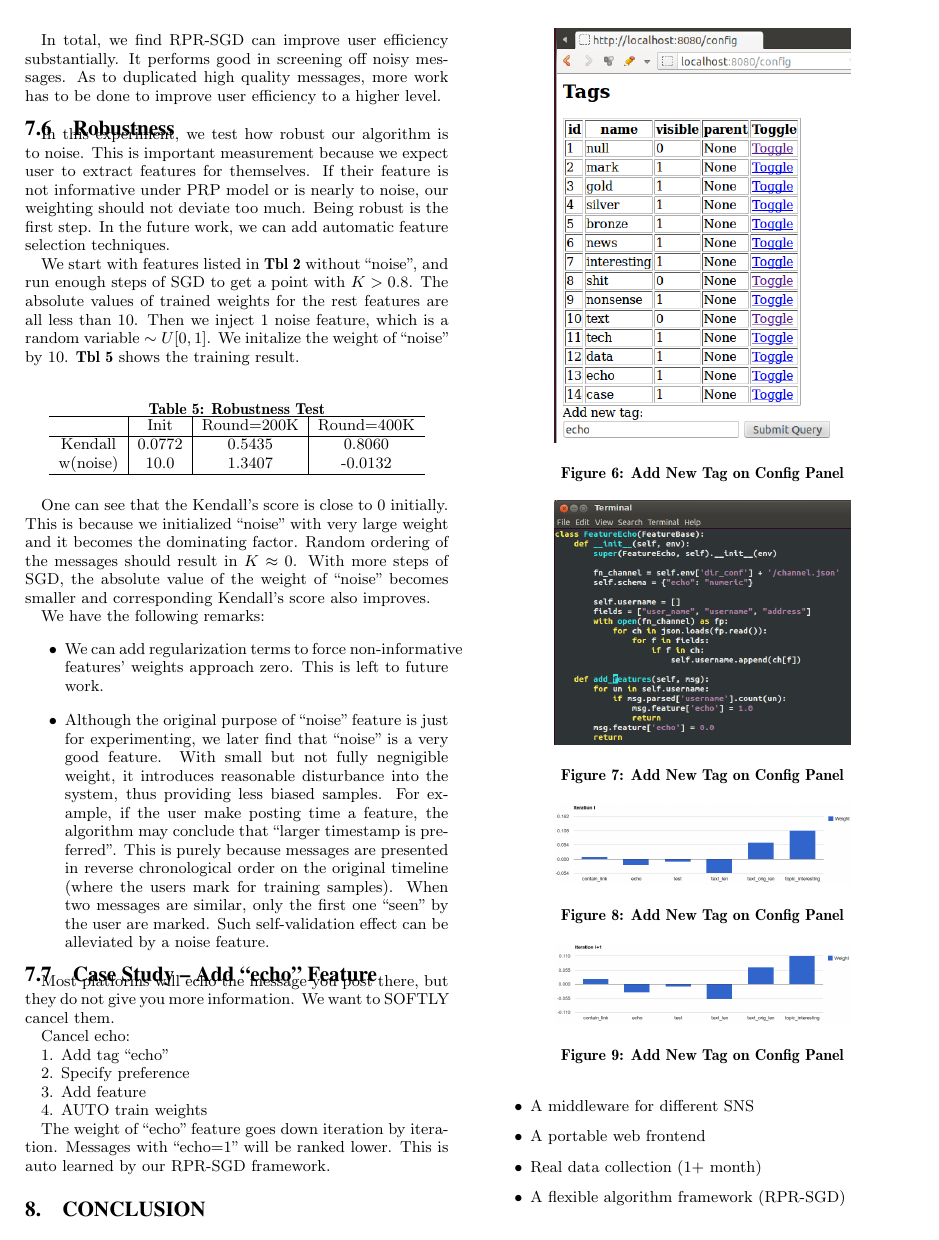
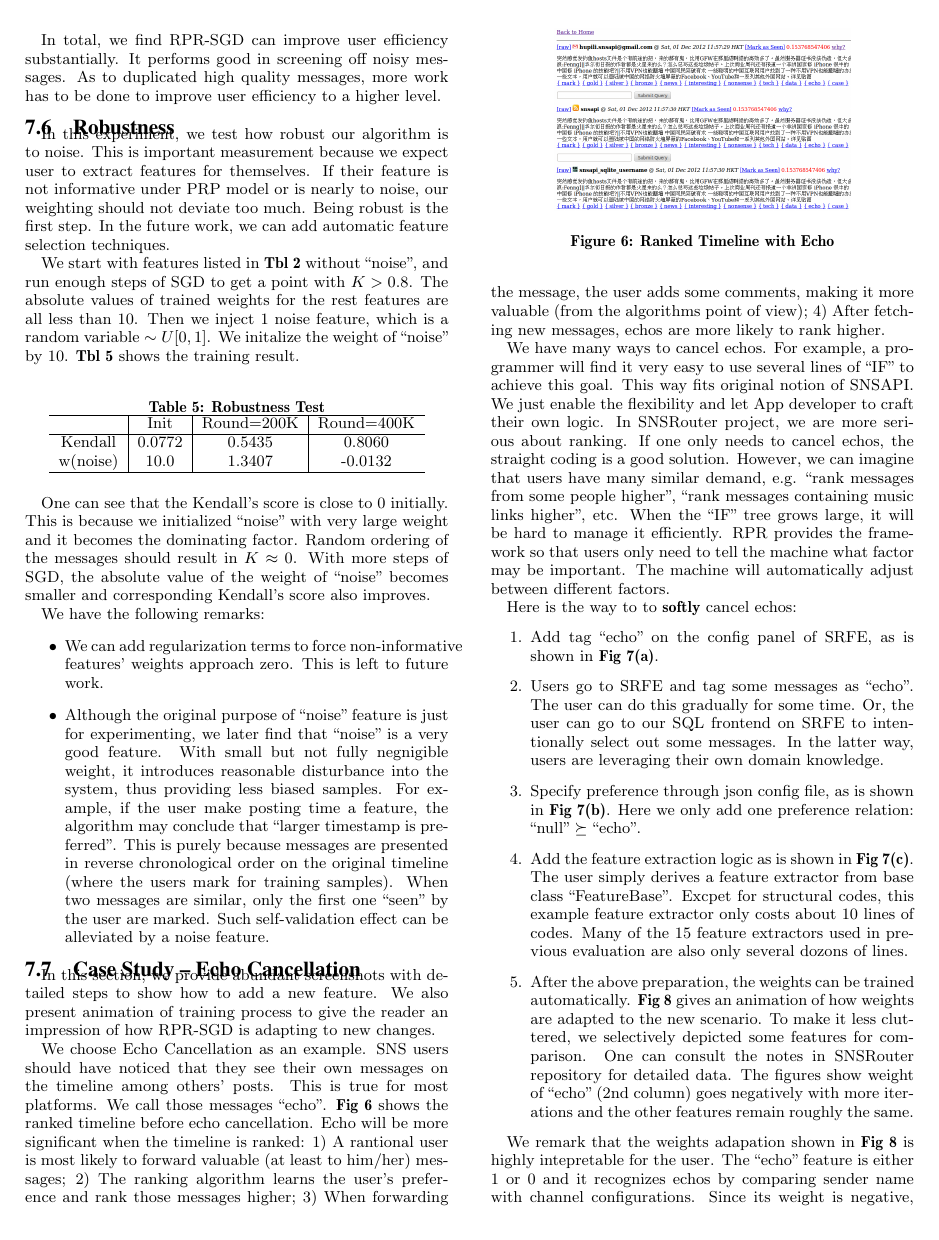
Before and after one commit to hupili/sns-router, a LaTeX paper (doc/paper/snsrouter.tex): page 10 of 11 before the commit and page 10 of 12 after it. Compiled offline with pdfLaTeX.

Commit message:
echo feature case study

```diff
--- a/doc/paper/snsrouter.tex
+++ b/doc/paper/snsrouter.tex
@@ -1423,43 +1423,25 @@ We have the following remarks:
 		Such self-validation effect can be alleviated by a noise feature.
 \end{itemize}
 
-\subsection{Case Study -- Add ``echo'' Feature}
-\label{sec:Case Study -- Add ``echo'' Feature}
-
-Most platforms will echo the
-message you post there, but they
-do not give you more information.
-We want to SOFTLY cancel them.
-
-Cancel echo:
-
-1. Add tag ``echo''
-
-2. Specify preference
-
-3. Add feature
-
-4. AUTO train weights
-
-\begin{figure}[h!]
-	\centering
-	\includegraphics[width=0.7\linewidth]{../pic/echo_add_tag.png}
-	\caption{Add New Tag on Config Panel}
-\end{figure}
-
-\begin{figure}[h!]
-	\centering
-	\includegraphics[width=0.7\linewidth]{../pic/echo_feature.png}
-	\caption{Add New Tag on Config Panel}
-\end{figure}
-
-\begin{figure}[h!]
-	\centering
-	\includegraphics[width=0.7\linewidth]{../pic/echo_gd_i.png}
-	\caption{Add New Tag on Config Panel}
-\end{figure}
-
-\begin{figure}[h!]
-	\centering
-	\includegraphics[width=0.7\linewidth]{../pic/echo_gd_i1.png}
-	\caption{Add New Tag on Config Panel}
+\subsection{Case Study -- Echo Cancellation}
+\label{sec:Case Study -- Echo Cancellation}
+
+In this section, we provide abundant screenshots with detailed steps
+to show how to add a new feature.
+We also present animation of training process to
+give the reader an impression of how RPR-SGD is adapting to new changes.
+
+We choose Echo Cancellation as an example.
+\gls{sns} users should have noticed that they see their own
+messages on the timeline among others' posts.
+This is true for most platforms.
+We call those messages ``echo''.
+\rfig{\ref{fig:echo_ranked_timeline_before}} shows the ranked timeline before echo cancellation.
+Echo will be more significant when the timeline is ranked:
+1) A rantional user is most likely to forward valuable (at least to him/her) messages;
+2) The ranking algorithm learns the user's preference and rank those messages higher;
+3) When forwarding the message, the user adds some comments, making it
+more valuable (from the algorithms point of view);
+4) After fetching new messages, echos are more likely to rank higher.
+
+\begin{figure}
@@ -1481,8 +1448,52 @@ Cancel echo:
 	\centering
 	\includegraphics[width=0.7\linewidth]{../pic/echo_ranked_timeline_before.png}
-	\caption{Add New Tag on Config Panel}
+	\caption{Ranked Timeline with Echo}
+	\label{fig:echo_ranked_timeline_before}
 \end{figure}
 
-
-The weight of ``echo'' feature goes down iteration by iteration. Messages with ``echo=1''
-will be ranked lower. This is auto learned by our RPR-SGD framework.
+We have many ways to cancel echos.
+For example, a programmer will find it very easy
+to use several lines of ``IF'' to achieve this goal.
+This way fits original notion of SNSAPI.
+We just enable the flexibility and let App developer to craft their own logic.
+In SNSRouter project, we are more serious about ranking.
+If one only needs to cancel echos, the straight coding is a good solution.
+However, we can imagine that users have many similar demand,
+e.g. ``rank messages from some people higher'',
+``rank messages containing music links higher'', etc.
+When the ``IF'' tree grows large, it will be hard to manage it efficiently.
+RPR provides the framework so that users only need to tell
+the machine what factor may be important.
+The machine will automatically adjust between different factors.
+
+%Most platforms will echo the
+%message you post there, but they
+%do not give you more information.
+%We want to SOFTLY cancel them.
+
+Here is the way to to {\bf softly} cancel echos:
+\begin{enumerate}
+	\item Add tag ``echo'' on the config panel of \gls{srfe},
+		as is shown in \rfig{\ref{fig:echo_add_tag}}.
+	\item Users go to \gls{srfe} and tag some messages as ``echo''.
+		The user can do this gradually for some time.
+		Or, the user can go to our SQL frontend on \gls{srfe}
+		to intentionally select out some messages.
+		In the latter way, users are leveraging their own domain knowledge.
+	\item Specify preference through json config file,
+		as is shown in \rfig{\ref{fig:echo_preference}}.
+		Here we only add one preference relation: ``null'' $\succeq$ ``echo''.
+	\item Add the feature extraction logic as is shown in \rfig{\ref{fig:echo_feature}}.
+		The user simply derives a feature extractor from base class ``FeatureBase''.
+		Excpet for structural codes, this example feature extractor
+		only costs about 10 lines of codes.
+		Many of the 15 feature extractors used in previous evaluation are also only several dozons of lines.
+	\item After the above preparation,
+		the weights can be trained automatically.
+		\rfig{\ref{fig:echo_train}} gives an animation of how
+		weights are adapted to the new scenario.
+		To make it less cluttered, we selectively depicted some features for comparison.
+		One can consult the notes in SNSRouter repository for detailed data.
+		The figures show weight of ``echo'' (2nd column) goes negatively
+		with more iterations and the other features remain roughly the same.
+\end{enumerate}
@@ -1488,0 +1554,30 @@ will be ranked lower. This is auto learned by our RPR-SGD framework.
+	\label{fig:echo_train}
+\end{figure}
+
+%\begin{figure}[h!]
+%	\centering
+%	\includegraphics[width=0.7\linewidth]{../pic/echo_gd_i.png}
+%	\caption{Add New Tag on Config Panel}
+%\end{figure}
+%
+%\begin{figure}[h!]
+%	\centering
+%	\includegraphics[width=0.7\linewidth]{../pic/echo_gd_i1.png}
+%	\caption{Add New Tag on Config Panel}
+%\end{figure}
+%
+%\begin{figure}[h!]
+%	\centering
+%	\includegraphics[width=0.7\linewidth]{../pic/echo_gd_i2.png}
+%	\caption{Add New Tag on Config Panel}
+%\end{figure}
+
+
+%The weight of ``echo'' feature goes down iteration by iteration. Messages with ``echo=1''
+%will be ranked lower. This is auto learned by our RPR-SGD framework.
+
+We remark that the weights adapation shown in \rfig{\ref{fig:echo_train}}
+is highly intepretable for the user.
+The ``echo'' feature is either 1 or 0
+and it recognizes echos by comparing sender name with channel configurations.
+Since its weight is negative,
```
Also changed, not shown: doc/paper/snsrouter.tex (72 more changed lines).
